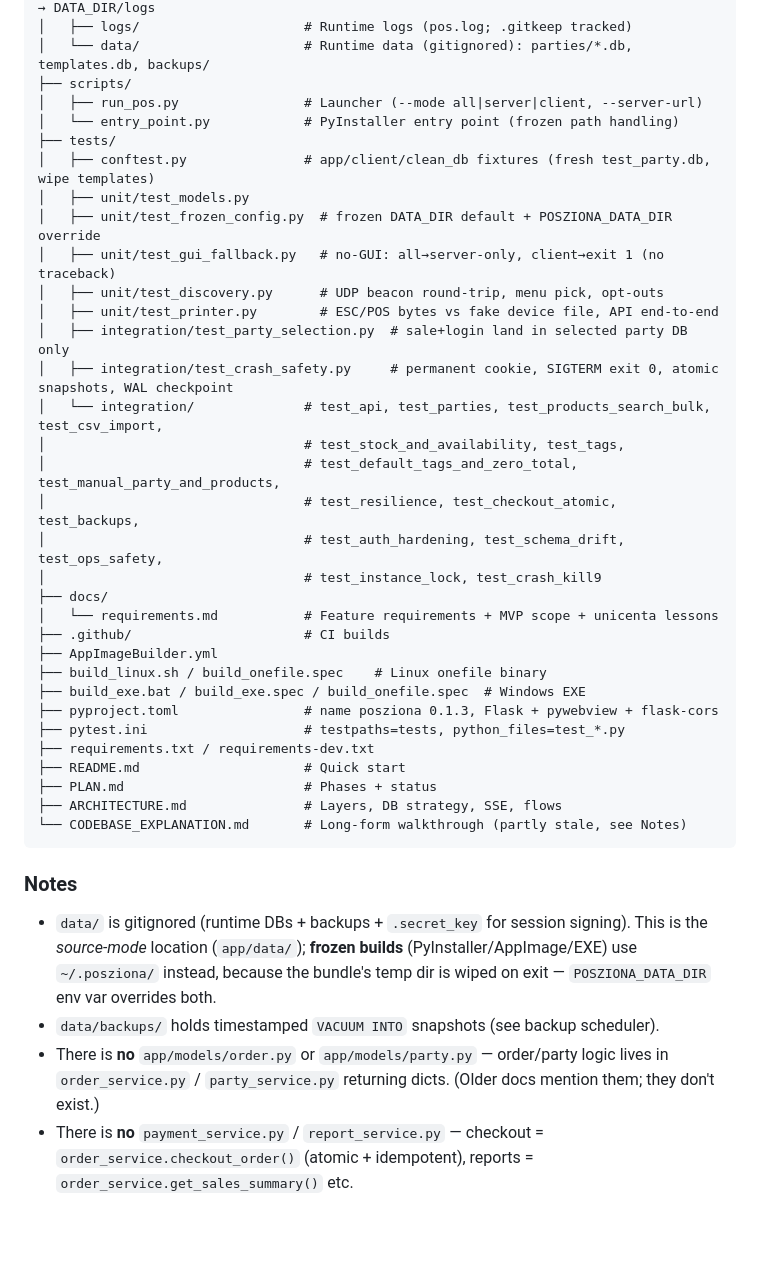
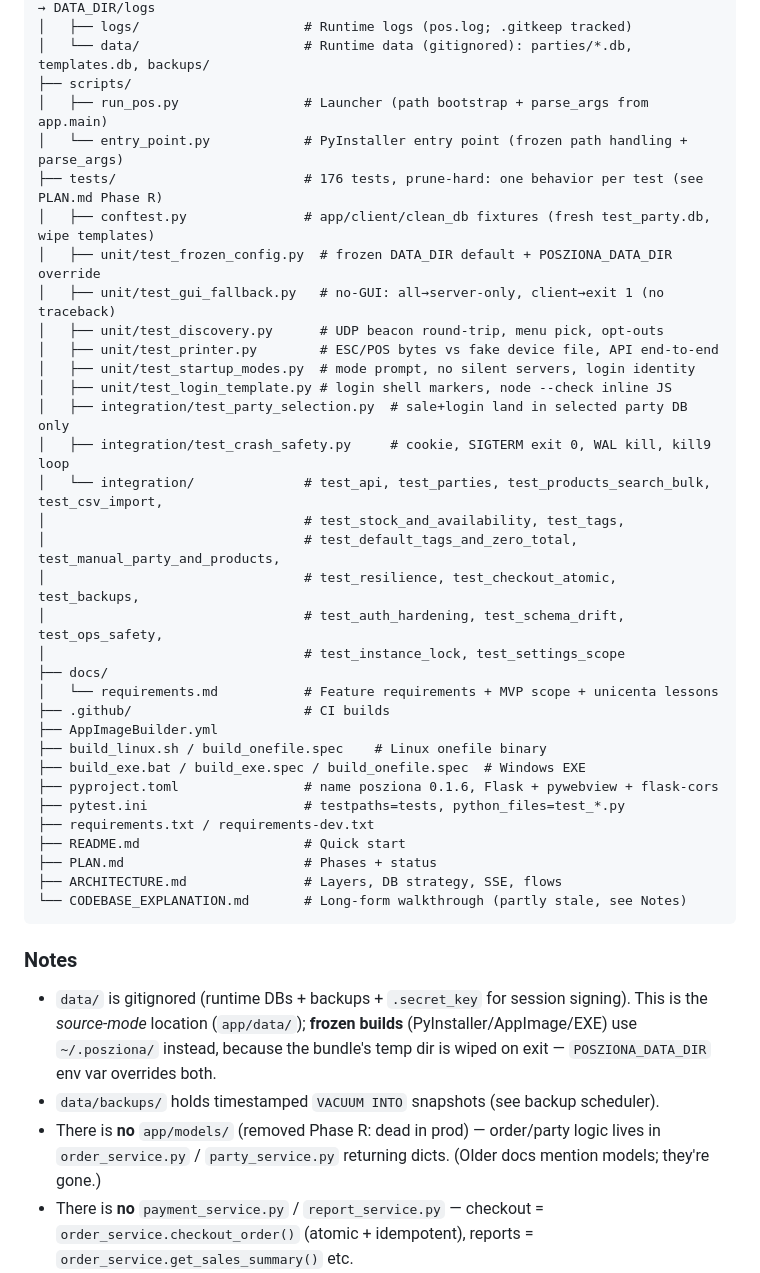
Before and after one commit to Ozard-02/POSziona, a Markdown page: STRUCTURE.md, the part around one of its changes. Rendered like a GitHub page; blank space fills up the shorter version.

```diff
--- a/STRUCTURE.md
+++ b/STRUCTURE.md
@@ -69,30 +65,31 @@ posziona/
 │   ├── logs/                     # Runtime logs (pos.log; .gitkeep tracked)
 │   └── data/                     # Runtime data (gitignored): parties/*.db, templates.db, backups/
 ├── scripts/
-│   ├── run_pos.py                # Launcher (--mode all|server|client, --server-url)
-│   └── entry_point.py            # PyInstaller entry point (frozen path handling)
-├── tests/
+│   ├── run_pos.py                # Launcher (path bootstrap + parse_args from app.main)
+│   └── entry_point.py            # PyInstaller entry point (frozen path handling + parse_args)
+├── tests/                        # 176 tests, prune-hard: one behavior per test (see PLAN.md Phase R)
 │   ├── conftest.py               # app/client/clean_db fixtures (fresh test_party.db, wipe templates)
-│   ├── unit/test_models.py
 │   ├── unit/test_frozen_config.py  # frozen DATA_DIR default + POSZIONA_DATA_DIR override
 │   ├── unit/test_gui_fallback.py   # no-GUI: all→server-only, client→exit 1 (no traceback)
 │   ├── unit/test_discovery.py      # UDP beacon round-trip, menu pick, opt-outs
 │   ├── unit/test_printer.py        # ESC/POS bytes vs fake device file, API end-to-end
+│   ├── unit/test_startup_modes.py  # mode prompt, no silent servers, login identity
+│   ├── unit/test_login_template.py # login shell markers, node --check inline JS
 │   ├── integration/test_party_selection.py  # sale+login land in selected party DB only
-│   ├── integration/test_crash_safety.py     # permanent cookie, SIGTERM exit 0, atomic snapshots, WAL checkpoint
+│   ├── integration/test_crash_safety.py     # cookie, SIGTERM exit 0, WAL kill, kill9 loop
 │   └── integration/              # test_api, test_parties, test_products_search_bulk, test_csv_import,
 │                                 # test_stock_and_availability, test_tags,
 │                                 # test_default_tags_and_zero_total, test_manual_party_and_products,
 │                                 # test_resilience, test_checkout_atomic, test_backups,
 │                                 # test_auth_hardening, test_schema_drift, test_ops_safety,
-│                                 # test_instance_lock, test_crash_kill9
+│                                 # test_instance_lock, test_settings_scope
 ├── docs/
 │   └── requirements.md           # Feature requirements + MVP scope + unicenta lessons
 ├── .github/                      # CI builds
 ├── AppImageBuilder.yml
 ├── build_linux.sh / build_onefile.spec    # Linux onefile binary
 ├── build_exe.bat / build_exe.spec / build_onefile.spec  # Windows EXE
-├── pyproject.toml                # name posziona 0.1.3, Flask + pywebview + flask-cors
+├── pyproject.toml                # name posziona 0.1.6, Flask + pywebview + flask-cors
 ├── pytest.ini                    # testpaths=tests, python_files=test_*.py
 ├── requirements.txt / requirements-dev.txt
 ├── README.md                     # Quick start
@@ -104,7 +101,7 @@ posziona/
 ### Notes
 - `data/` is gitignored (runtime DBs + backups + `.secret_key` for session signing). This is the *source-mode* location (`app/data/`); **frozen builds** (PyInstaller/AppImage/EXE) use `~/.posziona/` instead, because the bundle's temp dir is wiped on exit — `POSZIONA_DATA_DIR` env var overrides both.
 - `data/backups/` holds timestamped `VACUUM INTO` snapshots (see backup scheduler).
-- There is **no** `app/models/order.py` or `app/models/party.py` — order/party logic lives in `order_service.py` / `party_service.py` returning dicts. (Older docs mention them; they don't exist.)
+- There is **no** `app/models/` (removed Phase R: dead in prod) — order/party logic lives in `order_service.py` / `party_service.py` returning dicts. (Older docs mention models; they're gone.)
 - There is **no** `payment_service.py` / `report_service.py` — checkout = `order_service.checkout_order()` (atomic + idempotent), reports = `order_service.get_sales_summary()` etc.
 - There is **no** `app/utils/helpers.py` — helpers live in services + `config.py`.
 - `db` scoping is `?db=<name>` query param, validated by `validate_db_name()` (traversal rejected with 400); frontend currently hardcodes `default`.
```
Also changed, not shown: other parts of STRUCTURE.md (+4 -8 lines), CODEBASE_EXPLANATION.md (+6 -0 lines).
